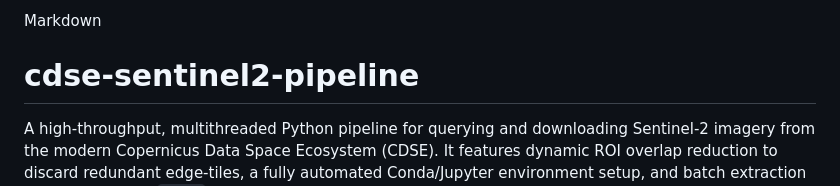
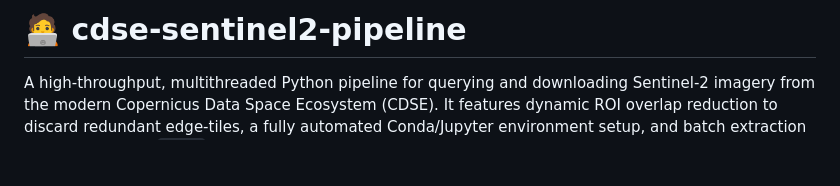
Before and after one commit to julianManning/cdse-sentinel2-pipeline, a Markdown page: README.md, the part around the change. Drawn GitHub-style; blank space fills up the shorter version.

Commit message:
Change project title format in README
Updated project title in README to include an emoji.

```diff
--- a/README.md
+++ b/README.md
@@ -1,5 +1,4 @@
-Markdown
-# cdse-sentinel2-pipeline
+# 🧑‍💻 cdse-sentinel2-pipeline
 
 A high-throughput, multithreaded Python pipeline for querying and downloading Sentinel-2 imagery from the modern Copernicus Data Space Ecosystem (CDSE). It features dynamic ROI overlap reduction to discard redundant edge-tiles, a fully automated Conda/Jupyter environment setup, and batch extraction to analysis-ready `.SAFE` directories.
 
```
